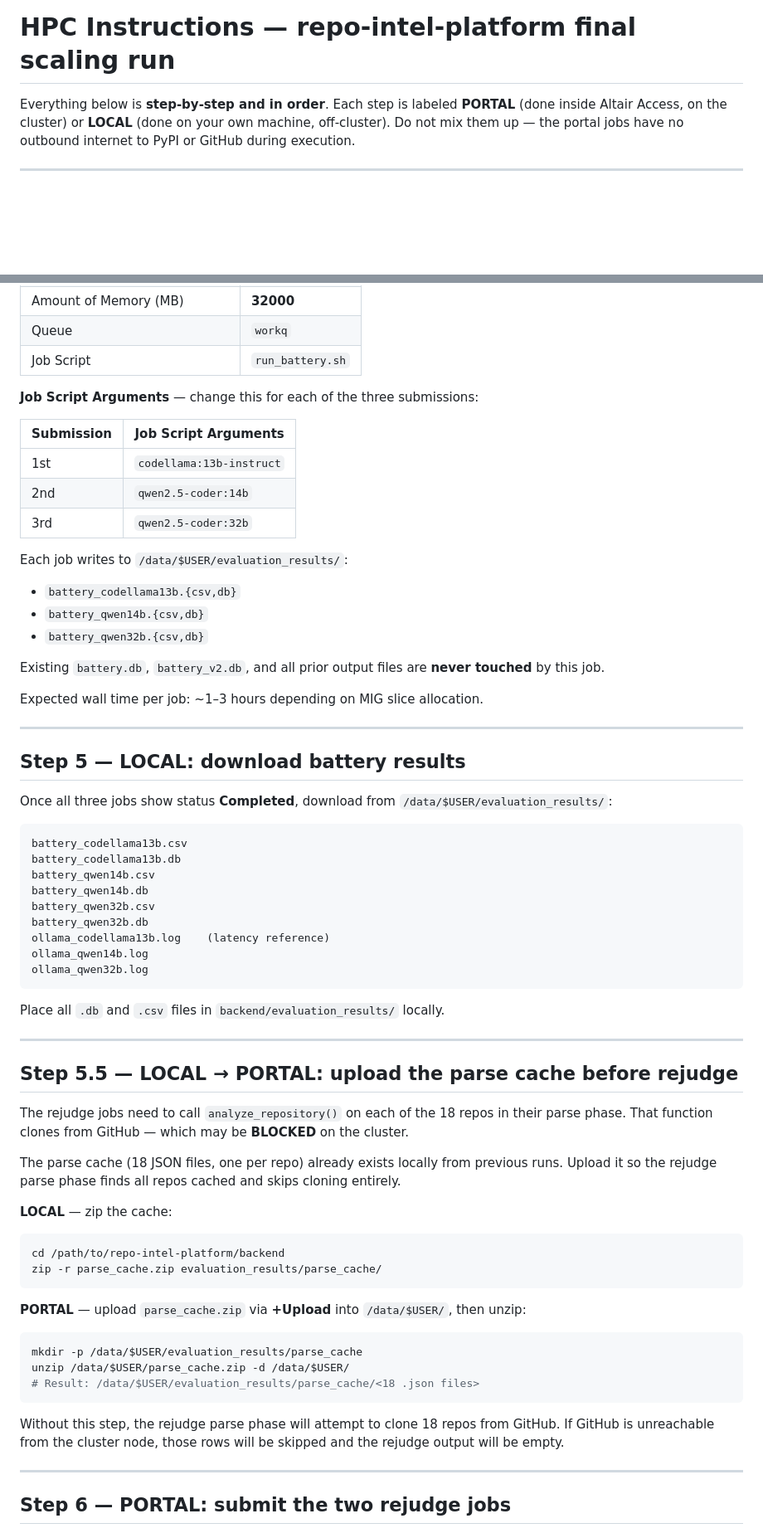
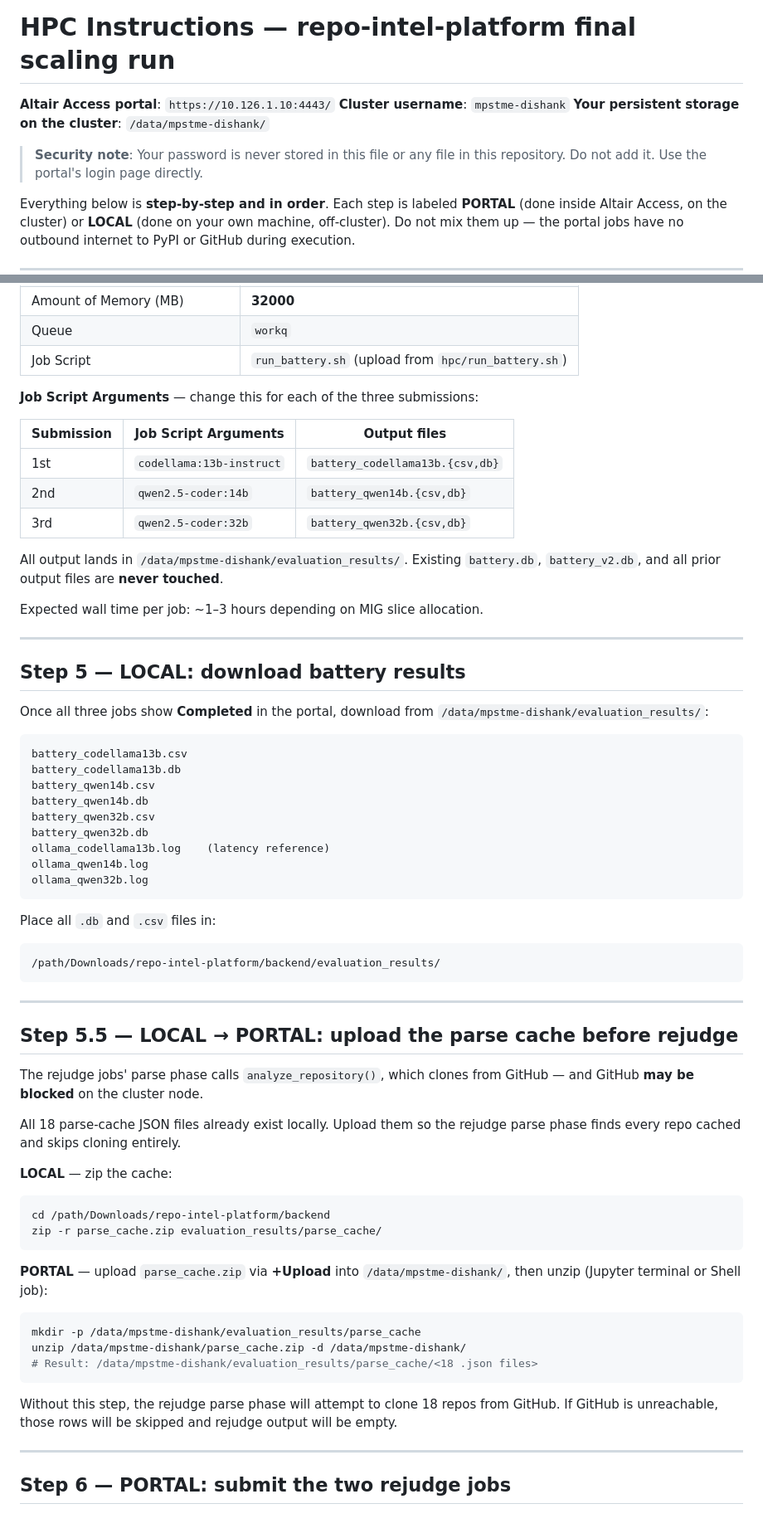
Before and after one commit to palsoniii/repo-intel-platform, a Markdown page: hpc/INSTRUCTIONS.md, 2 parts joined by grey strips. Shown at 83% size. Drawn GitHub-style; blank space fills up the shorter version.

````diff
--- a/hpc/INSTRUCTIONS.md
+++ b/hpc/INSTRUCTIONS.md
@@ -1,4 +1,11 @@
 # HPC Instructions — repo-intel-platform final scaling run
+
+**Altair Access portal**: `https://10.126.1.10:4443/`
+**Cluster username**: `mpstme-dishank`
+**Your persistent storage on the cluster**: `/data/mpstme-dishank/`
+
+> **Security note**: Your password is never stored in this file or any file in
+> this repository. Do not add it. Use the portal's login page directly.
 
 Everything below is **step-by-step and in order**. Each step is labeled
 **PORTAL** (done inside Altair Access, on the cluster) or **LOCAL** (done on
@@ -105,23 +118,19 @@ Submit `hpc/run_battery.sh` **three times**, once per generator. Use
 | Number of GPUs per Node | **1** |
 | Amount of Memory (MB) | **32000** |
 | Queue | `workq` |
-| Job Script | `run_battery.sh` |
+| Job Script | `run_battery.sh` (upload from `hpc/run_battery.sh`) |
 
 **Job Script Arguments** — change this for each of the three submissions:
 
-| Submission | Job Script Arguments |
-|---|---|
-| 1st | `codellama:13b-instruct` |
-| 2nd | `qwen2.5-coder:14b` |
-| 3rd | `qwen2.5-coder:32b` |
+| Submission | Job Script Arguments | Output files |
+|---|---|---|
+| 1st | `codellama:13b-instruct` | `battery_codellama13b.{csv,db}` |
+| 2nd | `qwen2.5-coder:14b` | `battery_qwen14b.{csv,db}` |
+| 3rd | `qwen2.5-coder:32b` | `battery_qwen32b.{csv,db}` |
 
-Each job writes to `/data/$USER/evaluation_results/`:
-- `battery_codellama13b.{csv,db}`
-- `battery_qwen14b.{csv,db}`
-- `battery_qwen32b.{csv,db}`
-
+All output lands in `/data/mpstme-dishank/evaluation_results/`.
 Existing `battery.db`, `battery_v2.db`, and all prior output files are **never
-touched** by this job.
+touched**.
 
 Expected wall time per job: ~1–3 hours depending on MIG slice allocation.
 
@@ -129,7 +138,8 @@ Expected wall time per job: ~1–3 hours depending on MIG slice allocation.
 
 ## Step 5 — LOCAL: download battery results
 
-Once all three jobs show status **Completed**, download from `/data/$USER/evaluation_results/`:
+Once all three jobs show **Completed** in the portal, download from
+`/data/mpstme-dishank/evaluation_results/`:
 
 ```
 battery_codellama13b.csv
@@ -143,36 +153,41 @@ ollama_qwen14b.log
 ollama_qwen32b.log
 ```
 
-Place all `.db` and `.csv` files in `backend/evaluation_results/` locally.
+Place all `.db` and `.csv` files in:
+
+```
+/path/Downloads/repo-intel-platform/backend/evaluation_results/
+```
 
 ---
 
 ## Step 5.5 — LOCAL → PORTAL: upload the parse cache before rejudge
 
-The rejudge jobs need to call `analyze_repository()` on each of the 18 repos in their
-parse phase. That function clones from GitHub — which may be **BLOCKED** on the cluster.
+The rejudge jobs' parse phase calls `analyze_repository()`, which clones from
+GitHub — and GitHub **may be blocked** on the cluster node.
 
-The parse cache (18 JSON files, one per repo) already exists locally from previous runs.
-Upload it so the rejudge parse phase finds all repos cached and skips cloning entirely.
+All 18 parse-cache JSON files already exist locally. Upload them so the rejudge
+parse phase finds every repo cached and skips cloning entirely.
 
 **LOCAL** — zip the cache:
 
 ```bash
-cd /path/to/repo-intel-platform/backend
+cd /path/Downloads/repo-intel-platform/backend
 zip -r parse_cache.zip evaluation_results/parse_cache/
 ```
 
-**PORTAL** — upload `parse_cache.zip` via **+Upload** into `/data/$USER/`, then unzip:
+**PORTAL** — upload `parse_cache.zip` via **+Upload** into `/data/mpstme-dishank/`,
+then unzip (Jupyter terminal or Shell job):
 
 ```bash
-mkdir -p /data/$USER/evaluation_results/parse_cache
-unzip /data/$USER/parse_cache.zip -d /data/$USER/
-# Result: /data/$USER/evaluation_results/parse_cache/<18 .json files>
+mkdir -p /data/mpstme-dishank/evaluation_results/parse_cache
+unzip /data/mpstme-dishank/parse_cache.zip -d /data/mpstme-dishank/
+# Result: /data/mpstme-dishank/evaluation_results/parse_cache/<18 .json files>
 ```
 
-Without this step, the rejudge parse phase will attempt to clone 18 repos from GitHub.
-If GitHub is unreachable from the cluster node, those rows will be skipped and the
-rejudge output will be empty.
+Without this step, the rejudge parse phase will attempt to clone 18 repos from
+GitHub. If GitHub is unreachable, those rows will be skipped and rejudge output
+will be empty.
 
 ---
 
````
Also changed, not shown: other parts of hpc/INSTRUCTIONS.md (+65 -43 lines).
